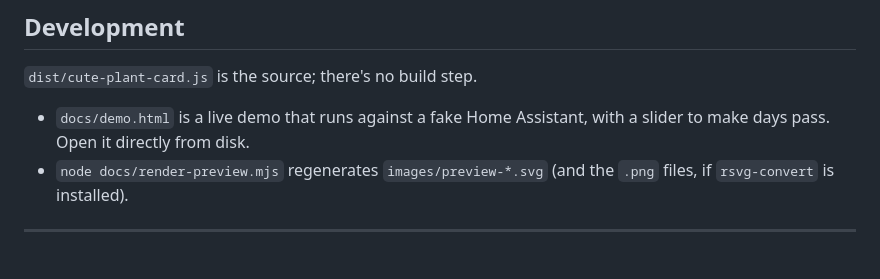
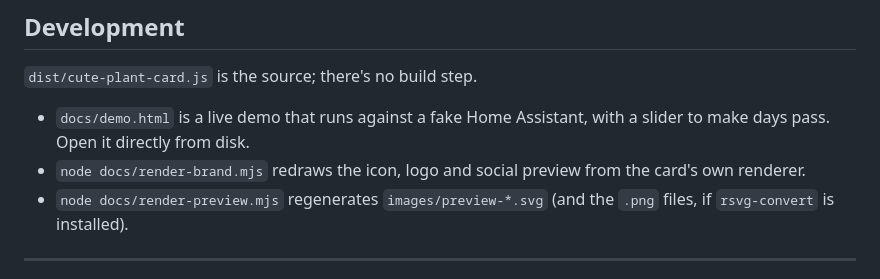
Before and after one commit to cruzpazv/cute-plant-card, a Markdown page: README.md, the part around one of its changes. Rendered like a GitHub page.

Commit message:
Add icon, logo and social preview
Drawn with the card's own plant renderer (docs/render-brand.mjs).

Co-Authored-By: Claude Opus 5.5 <noreply@anthropic.com>

```diff
--- a/README.md
+++ b/README.md
@@ -138,6 +143,7 @@ The temperature comes from `temperature_entity`, else the weather entity, else a
 `dist/cute-plant-card.js` is the source; there's no build step.
 
 - `docs/demo.html` is a live demo that runs against a fake Home Assistant, with a slider to make days pass. Open it directly from disk.
+- `node docs/render-brand.mjs` redraws the icon, logo and social preview from the card's own renderer.
 - `node docs/render-preview.mjs` regenerates `images/preview-*.svg` (and the `.png` files, if `rsvg-convert` is installed).
 
 ---
```
Also changed, not shown: other parts of README.md (+6 -1 lines), brand/icon.png (added), images/logo-dark.png (added), images/logo-light.png (added), images/social.png (added), 3 other files.
